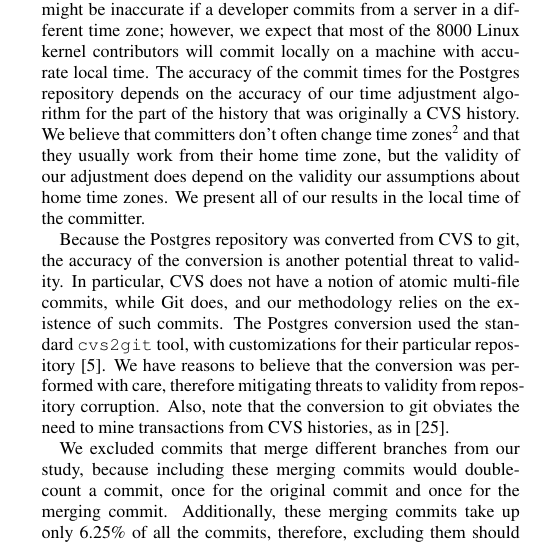
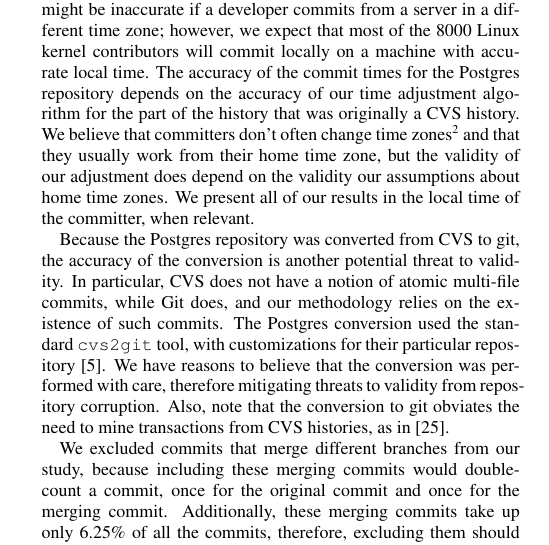
Before and after one commit to eyolfson/scc, a LaTeX paper (msr-2010/paper.tex, which reads msr-2010/methods.tex): part of one column of page 3 of 10, cut so that both start at the same text. Compiled offline with pdfLaTeX.

Commit message:
Added the word relevant.

```diff
--- a/msr-2010/methods.tex
+++ b/msr-2010/methods.tex
@@ -192,7 +192,7 @@ move into our adjustments, but did not find evidence of many such moves
 in our set of Postgres contributors.} and that they usually work from their
 home time zone, but the validity of our adjustment does depend on the
 validity our assumptions about home time zones. We present all of our
-results in the local time of the committer.
+results in the local time of the committer, when relevant.
 
 Because the Postgres repository was converted from CVS to git, the
 accuracy of the conversion is another potential threat to validity.  In
```
